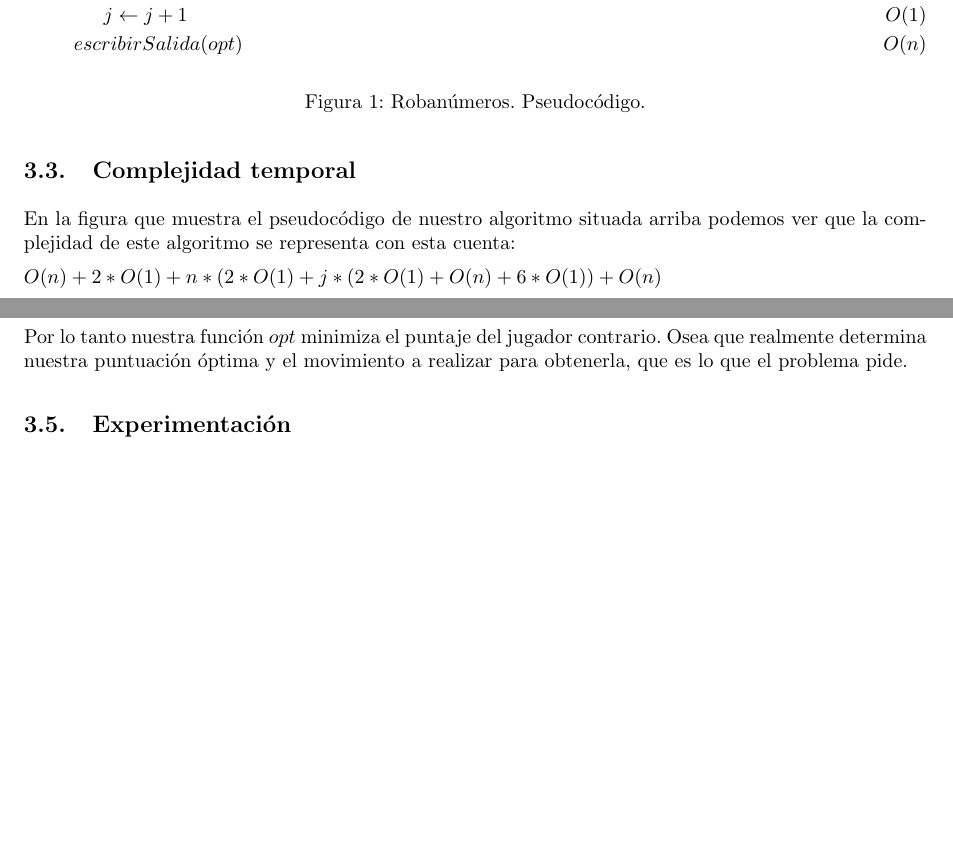
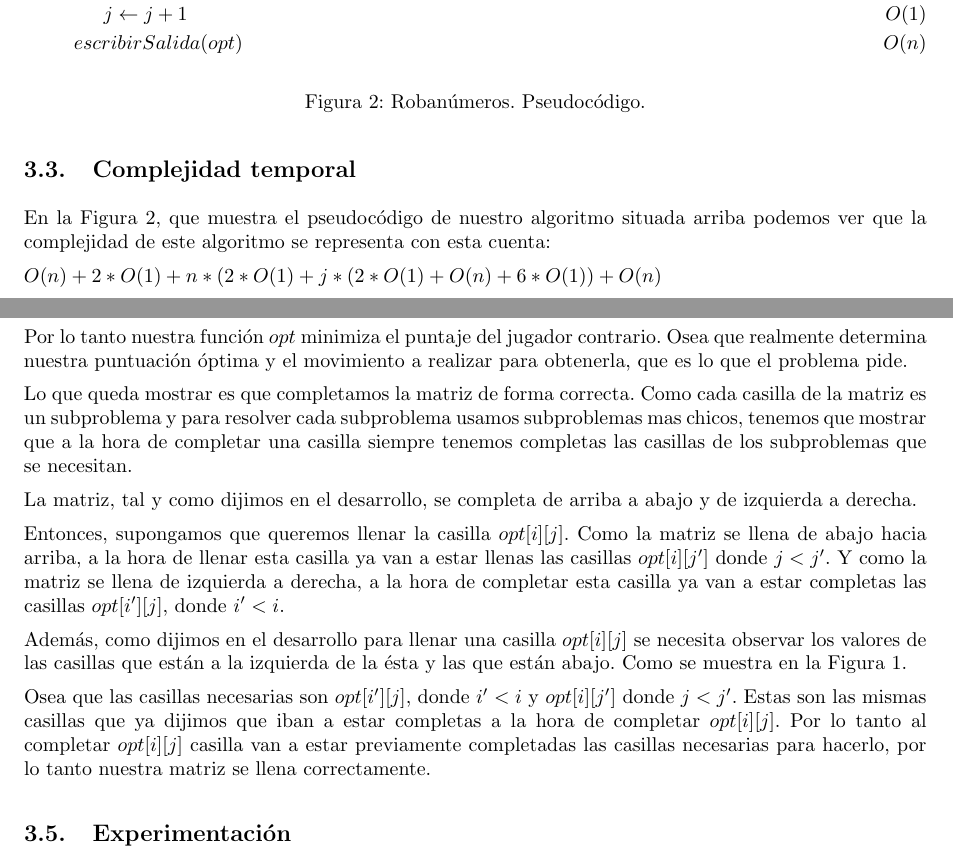
Before and after one commit to ealmansi/algo3-tp2, a LaTeX document (tex/informe.tex, which reads tex/problema1/complejidad.tex, tex/problema1/demostracion.tex): two parts of pages 7 and 10 of 23, joined at a grey line, cut so that both start at the same text, the shorter picture padded with empty space. Compiled offline with pdfLaTeX.

Commit message:
Termine la demo de correctitud, igual hay que revisarla

```diff
--- a/tex/problema1/complejidad.tex
+++ b/tex/problema1/complejidad.tex
@@ -1,4 +1,4 @@
-En la figura que muestra el pseudocódigo de nuestro algoritmo situada arriba podemos ver que la complejidad de este algoritmo se representa con esta cuenta:
+En la Figura 2, que muestra el pseudocódigo de nuestro algoritmo situada arriba podemos ver que la complejidad de este algoritmo se representa con esta cuenta:
 
 $O(n) + 2*O(1) + n*(2*O(1) + j*(2*O(1) +O(n) + 6*O(1)) + O(n)$
 
--- a/tex/problema1/demostracion.tex
+++ b/tex/problema1/demostracion.tex
@@ -55,3 +55,13 @@ Y la puntuación óptima se determina por la cuenta:
 $\sum cartas - min(opt(i+1,j), ... , opt(j,j), opt(i,j-1), ... , opt(i,i), opt(0,0))$
 
 Por lo tanto nuestra función $opt$ minimiza el puntaje del jugador contrario. Osea que realmente determina nuestra puntuación óptima y el movimiento a realizar para obtenerla, que es lo que el problema pide.
+
+Lo que queda mostrar es que completamos la matriz de forma correcta. Como cada casilla de la matriz es un subproblema y para resolver cada subproblema usamos subproblemas mas chicos, tenemos que mostrar que a la hora de completar una casilla siempre tenemos completas las casillas de los subproblemas que se necesitan.
+
+La matriz, tal y como dijimos en el desarrollo, se completa de arriba a abajo y de izquierda a derecha.
+
+Entonces, supongamos que queremos llenar la casilla $opt[i][j]$. Como la matriz se llena de abajo hacia arriba, a la hora de llenar esta casilla ya van a estar llenas las casillas $opt[i][j']$ donde $j < j'$. Y como la matriz se llena de izquierda a derecha, a la hora de completar esta casilla ya van a estar completas las casillas $opt[i'][j]$, donde $i' < i$.
+
+Además, como dijimos en el desarrollo para llenar una casilla $opt[i][j]$ se necesita observar los valores de las casillas que están a la izquierda de la ésta y las que están abajo. Como se muestra en la Figura 1.
+
+Osea que las casillas necesarias son $opt[i'][j]$, donde $i' < i$ y $opt[i][j']$ donde $j < j'$. Estas son las mismas casillas que ya dijimos que iban a estar completas a la hora de completar $opt[i][j]$. Por lo tanto al completar $opt[i][j]$ casilla van a estar previamente completadas las casillas necesarias para hacerlo, por lo tanto nuestra matriz se llena correctamente.
```
Also changed, not shown: tex/problema1/desarrollo.tex (+5 -0 lines), 1 other file.
